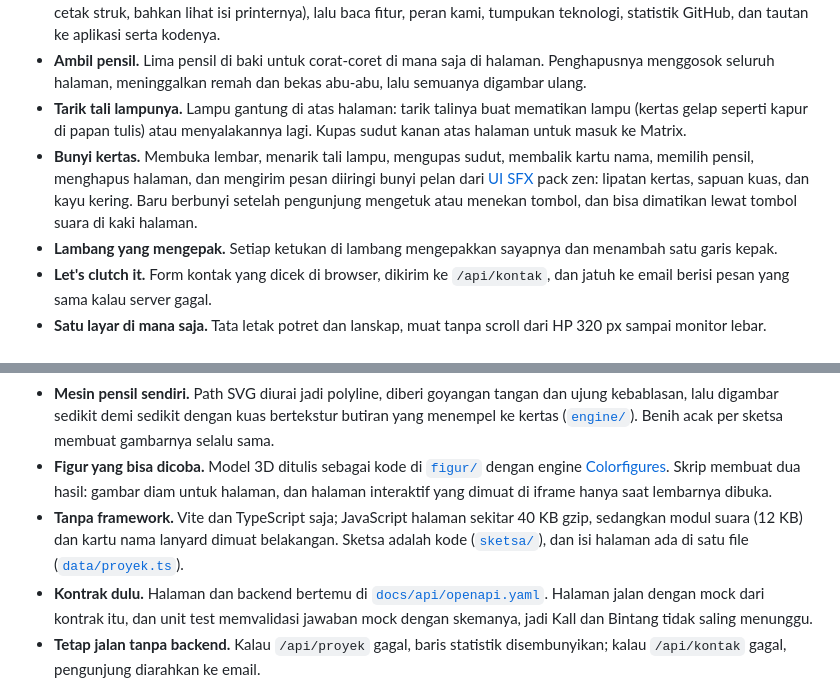
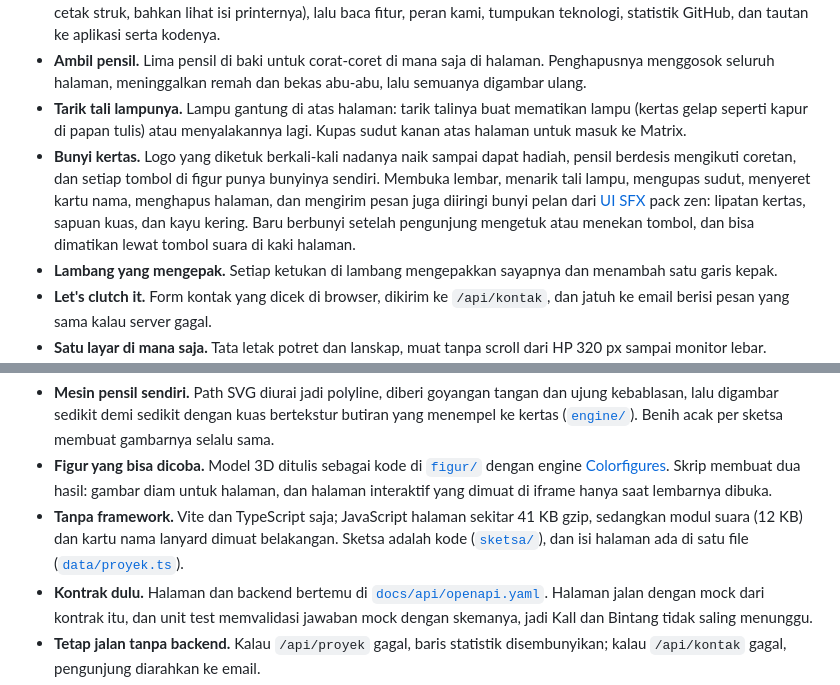
Before and after one commit to Wingman-Clutch/wingmanclutch, a Markdown page: README.md, 2 parts joined by grey strips. Rendered like a GitHub page.

```diff
--- a/README.md
+++ b/README.md
@@ -52,7 +52,7 @@ Wingman Clutch sudah merilis empat aplikasi, tapi belum ada satu tempat yang mem
 - **Lembar detail.** Ketuk sebuah figur: putar bendanya, tekan tombolnya (buka amplop, panggil bus, cari titik tengah, cetak struk, bahkan lihat isi printernya), lalu baca fitur, peran kami, tumpukan teknologi, statistik GitHub, dan tautan ke aplikasi serta kodenya.
 - **Ambil pensil.** Lima pensil di baki untuk corat-coret di mana saja di halaman. Penghapusnya menggosok seluruh halaman, meninggalkan remah dan bekas abu-abu, lalu semuanya digambar ulang.
 - **Tarik tali lampunya.** Lampu gantung di atas halaman: tarik talinya buat mematikan lampu (kertas gelap seperti kapur di papan tulis) atau menyalakannya lagi. Kupas sudut kanan atas halaman untuk masuk ke Matrix.
-- **Bunyi kertas.** Membuka lembar, menarik tali lampu, mengupas sudut, membalik kartu nama, memilih pensil, menghapus halaman, dan mengirim pesan diiringi bunyi pelan dari [UI SFX](https://uisfx.com) pack zen: lipatan kertas, sapuan kuas, dan kayu kering. Baru berbunyi setelah pengunjung mengetuk atau menekan tombol, dan bisa dimatikan lewat tombol suara di kaki halaman.
+- **Bunyi kertas.** Logo yang diketuk berkali-kali nadanya naik sampai dapat hadiah, pensil berdesis mengikuti coretan, dan setiap tombol di figur punya bunyinya sendiri. Membuka lembar, menarik tali lampu, mengupas sudut, menyeret kartu nama, menghapus halaman, dan mengirim pesan juga diiringi bunyi pelan dari [UI SFX](https://uisfx.com) pack zen: lipatan kertas, sapuan kuas, dan kayu kering. Baru berbunyi setelah pengunjung mengetuk atau menekan tombol, dan bisa dimatikan lewat tombol suara di kaki halaman.
 - **Lambang yang mengepak.** Setiap ketukan di lambang mengepakkan sayapnya dan menambah satu garis kepak.
 - **Let's clutch it.** Form kontak yang dicek di browser, dikirim ke `/api/kontak`, dan jatuh ke email berisi pesan yang sama kalau server gagal.
 - **Satu layar di mana saja.** Tata letak potret dan lanskap, muat tanpa scroll dari HP 320 px sampai monitor lebar. `prefers-reduced-motion` menggambar semuanya seketika, tanpa layar pembuka.
@@ -72,7 +72,7 @@ Wingman Clutch sudah merilis empat aplikasi, tapi belum ada satu tempat yang mem
 
 - **Mesin pensil sendiri.** Path SVG diurai jadi polyline, diberi goyangan tangan dan ujung kebablasan, lalu digambar sedikit demi sedikit dengan kuas bertekstur butiran yang menempel ke kertas ([`engine/`](apps/web/src/engine)). Benih acak per sketsa membuat gambarnya selalu sama.
 - **Figur yang bisa dicoba.** Model 3D ditulis sebagai kode di [`figur/`](apps/web/figur) dengan engine [Colorfigures](https://april-zhu.com/colorfigures). Skrip membuat dua hasil: gambar diam untuk halaman, dan halaman interaktif yang dimuat di iframe hanya saat lembarnya dibuka.
-- **Tanpa framework.** Vite dan TypeScript saja; JavaScript halaman sekitar 40 KB gzip, sedangkan modul suara (12 KB) dan kartu nama lanyard dimuat belakangan. Sketsa adalah kode ([`sketsa/`](apps/web/src/sketsa)), dan isi halaman ada di satu file ([`data/proyek.ts`](apps/web/src/data/proyek.ts)).
+- **Tanpa framework.** Vite dan TypeScript saja; JavaScript halaman sekitar 41 KB gzip, sedangkan modul suara (12 KB) dan kartu nama lanyard dimuat belakangan. Sketsa adalah kode ([`sketsa/`](apps/web/src/sketsa)), dan isi halaman ada di satu file ([`data/proyek.ts`](apps/web/src/data/proyek.ts)).
 - **Kontrak dulu.** Halaman dan backend bertemu di [`docs/api/openapi.yaml`](docs/api/openapi.yaml). Halaman jalan dengan mock dari kontrak itu, dan unit test memvalidasi jawaban mock dengan skemanya, jadi Kall dan Bintang tidak saling menunggu.
 - **Tetap jalan tanpa backend.** Kalau `/api/proyek` gagal, baris statistik disembunyikan; kalau `/api/kontak` gagal, pengunjung diarahkan ke email.
 - **Tanpa pelacak.** Tidak ada cookie, analitik, atau domain luar. Tema dan pilihan suara disimpan di localStorage, dan coretan tidak dikirim ke mana pun.
```
Also changed, not shown: docs/frontend.md (+35 -21 lines), docs/prd/PRD-WingmanClutch.md (+1 -1 lines).
